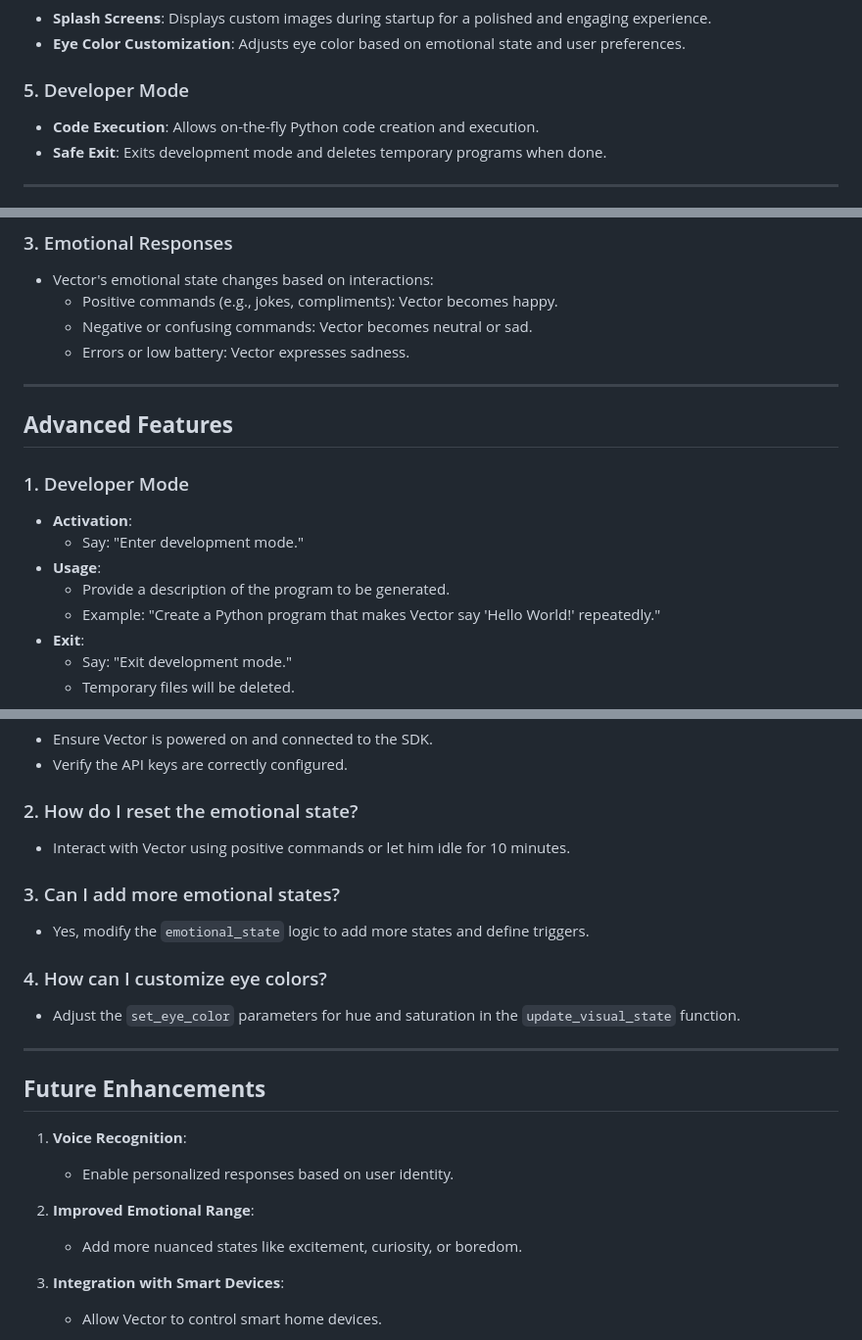
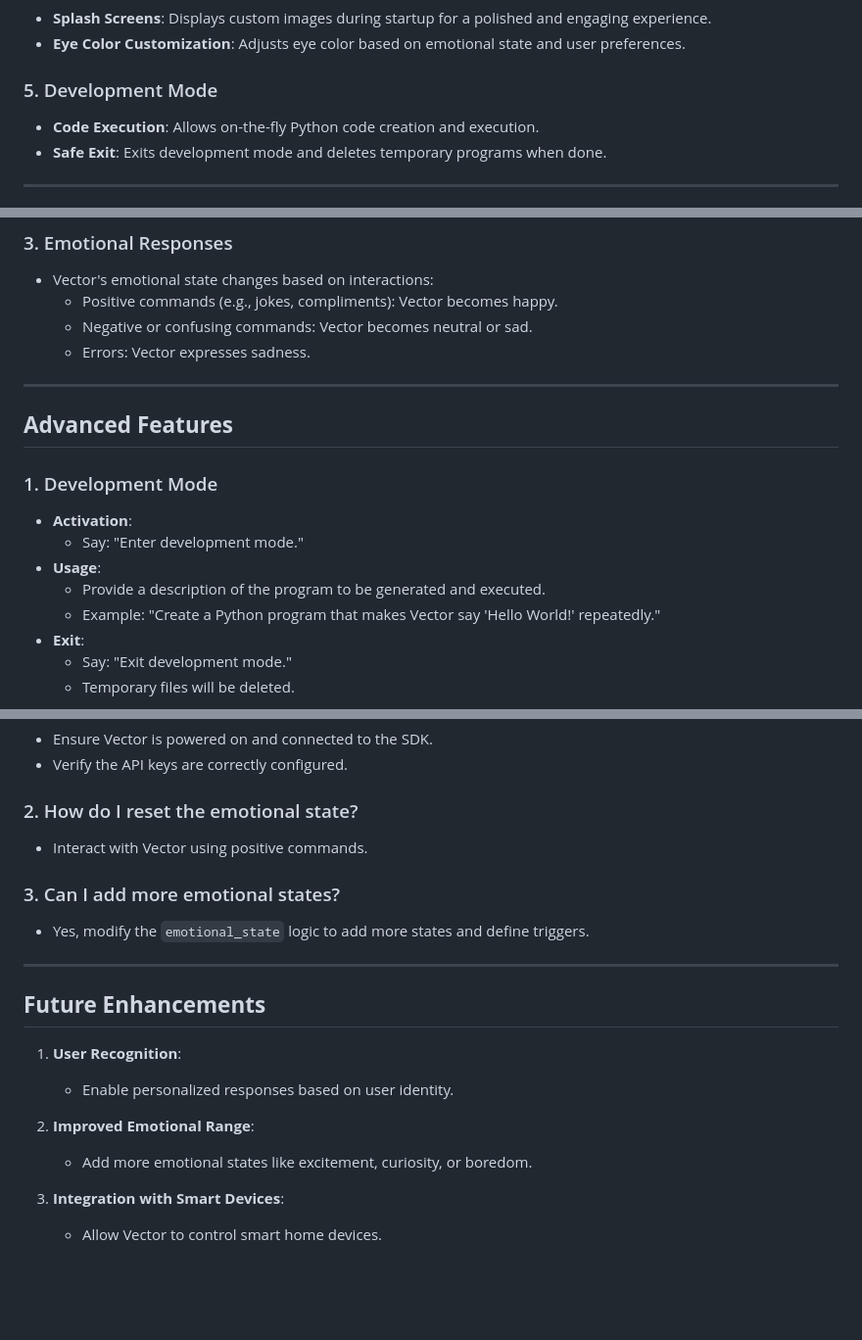
Before and after one commit to AEP-Vision/VectorVDM, a Markdown page: README.md, 3 parts joined by grey strips. Shown at 98% size. Rendered like a GitHub page; blank space fills up the shorter version.

```diff
--- a/README.md
+++ b/README.md
@@ -31,7 +31,7 @@ VectorEP is a software upgrade designed to transform Vector into an emotionally
 - **Splash Screens**: Displays custom images during startup for a polished and engaging experience.
 - **Eye Color Customization**: Adjusts eye color based on emotional state and user preferences.
 
-### 5. Developer Mode
+### 5. Development Mode
 - **Code Execution**: Allows on-the-fly Python code creation and execution.
 - **Safe Exit**: Exits development mode and deletes temporary programs when done.
 
@@ -94,17 +94,17 @@ VectorEP is a software upgrade designed to transform Vector into an emotionally
 - Vector's emotional state changes based on interactions:
   - Positive commands (e.g., jokes, compliments): Vector becomes happy.
   - Negative or confusing commands: Vector becomes neutral or sad.
-  - Errors or low battery: Vector expresses sadness.
+  - Errors: Vector expresses sadness.
 
 ---
 
 ## **Advanced Features**
 
-### 1. Developer Mode
+### 1. Development Mode
 - **Activation**:
   - Say: "Enter development mode."
 - **Usage**:
-  - Provide a description of the program to be generated.
+  - Provide a description of the program to be generated and executed.
   - Example: "Create a Python program that makes Vector say 'Hello World!' repeatedly."
 - **Exit**:
   - Say: "Exit development mode."
@@ -119,24 +119,21 @@ VectorEP is a software upgrade designed to transform Vector into an emotionally
 - Verify the API keys are correctly configured.
 
 ### 2. How do I reset the emotional state?
-- Interact with Vector using positive commands or let him idle for 10 minutes.
+- Interact with Vector using positive commands.
 
 ### 3. Can I add more emotional states?
 - Yes, modify the `emotional_state` logic to add more states and define triggers.
-
-### 4. How can I customize eye colors?
-- Adjust the `set_eye_color` parameters for hue and saturation in the `update_visual_state` function.
 
 ---
 
 
 ## **Future Enhancements**
 
-1. **Voice Recognition**:
+1. **User Recognition**:
    - Enable personalized responses based on user identity.
 
 2. **Improved Emotional Range**:
-   - Add more nuanced states like excitement, curiosity, or boredom.
+   - Add more emotional states like excitement, curiosity, or boredom.
 
 3. **Integration with Smart Devices**:
    - Allow Vector to control smart home devices.
```
